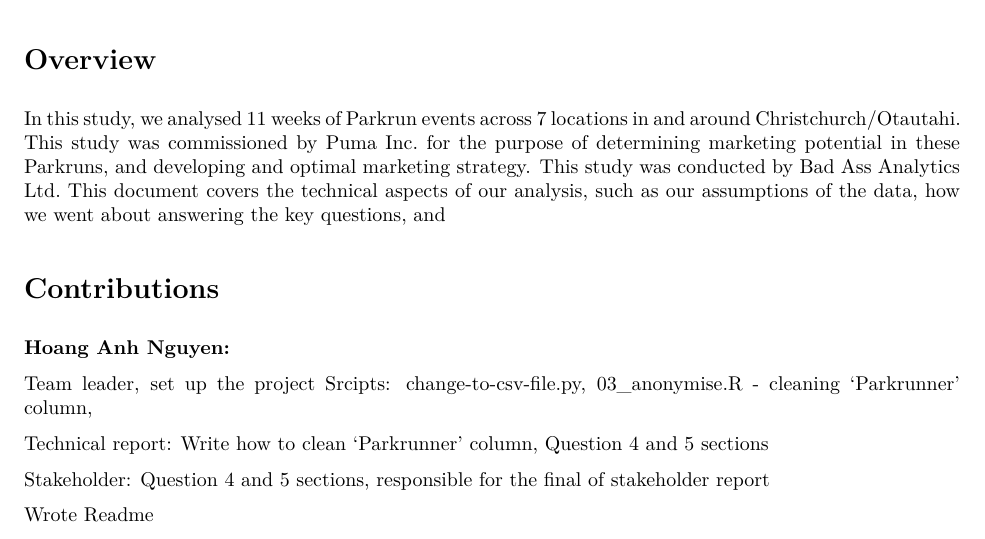
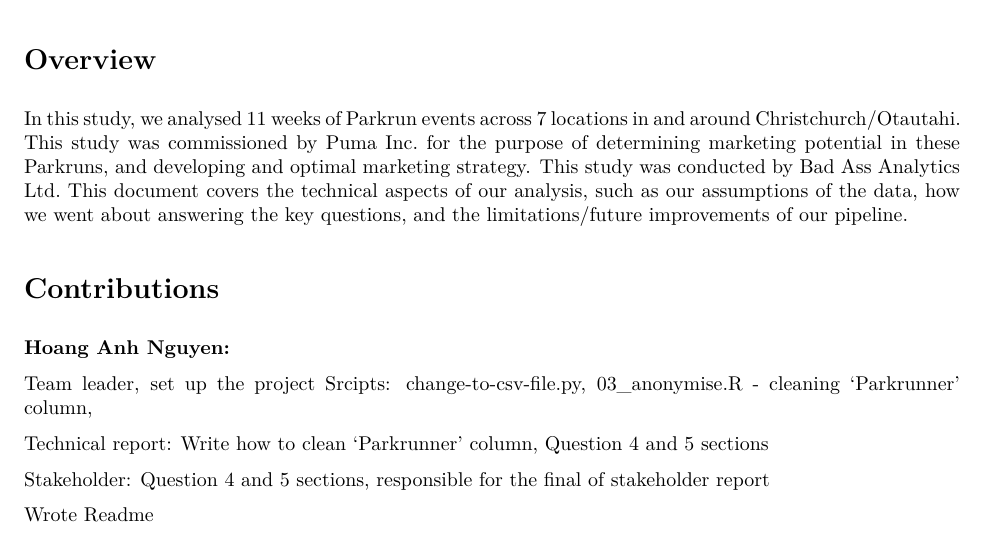
Before and after one commit to danielrlloyd/ParkrunAnalysis, an R Markdown document (technical_report.Rmd): part of page 1 of 5, cut so that both start at the same text. The pictures show the output file technical_report.pdf that the author committed with the source.

Commit message:
fixed overview section of the report.

```diff
--- a/technical_report.Rmd
+++ b/technical_report.Rmd
@@ -24,7 +24,7 @@ parkrun_df <- read_csv("clean-data.csv.gz")
 
 # Overview
 
-In this study, we analysed 11 weeks of Parkrun events across 7 locations in and around Christchurch/Otautahi. This study was commissioned by Puma Inc. for the purpose of determining marketing potential in these Parkruns, and developing and optimal marketing strategy. This study was conducted by Bad Ass Analytics Ltd. This document covers the technical aspects of our analysis, such as our assumptions of the data, how we went about answering the key questions, and
+In this study, we analysed 11 weeks of Parkrun events across 7 locations in and around Christchurch/Otautahi. This study was commissioned by Puma Inc. for the purpose of determining marketing potential in these Parkruns, and developing and optimal marketing strategy. This study was conducted by Bad Ass Analytics Ltd. This document covers the technical aspects of our analysis, such as our assumptions of the data, how we went about answering the key questions, and the limitations/future improvements of our pipeline.
 
 # Contributions
 
```
Also changed, not shown: technical_report.pdf.
